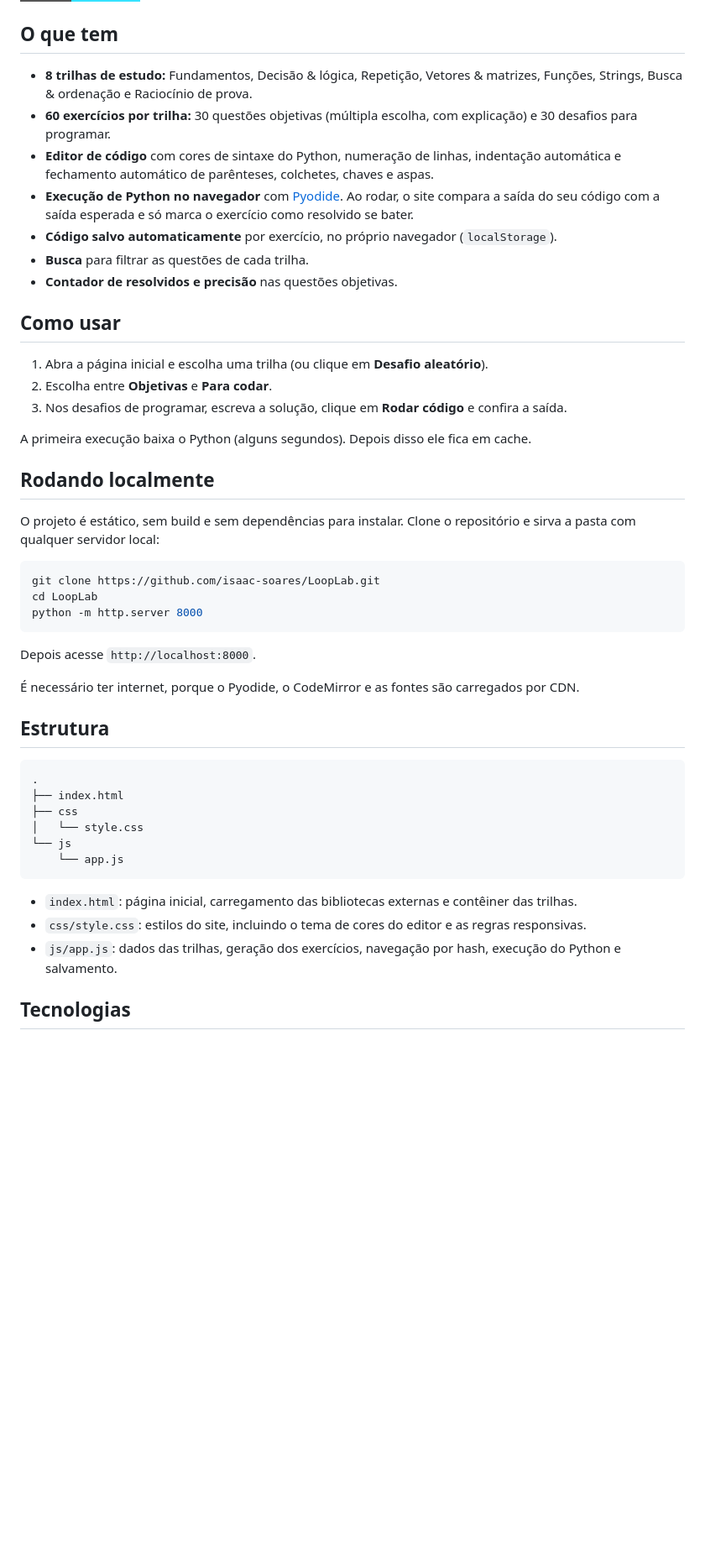
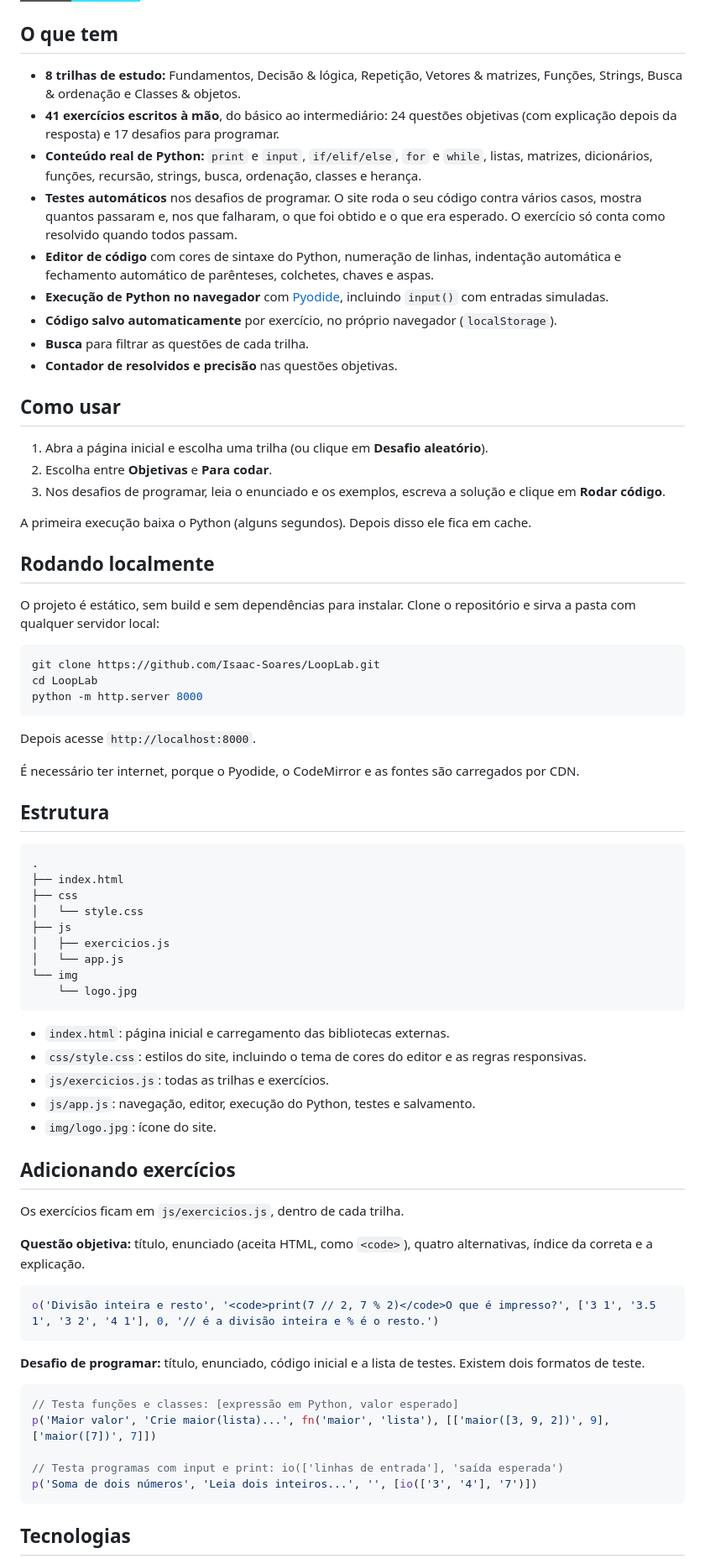
Before and after one commit to Isaac-Soares/LoopLab, a Markdown page: README.md, the part around one of its changes. Shown at 84% size. GitHub-like rendering; badges without logos; blank space fills up the shorter version.

Commit message:
Revise README content for study tracks and exercises
Updated study tracks and exercise details in README.

````diff
--- a/README.md
+++ b/README.md
@@ -6,10 +6,12 @@ Site de treino de lógica de programação em Python, feito para quem está se p
 
 ## O que tem
 
-- **8 trilhas de estudo:** Fundamentos, Decisão & lógica, Repetição, Vetores & matrizes, Funções, Strings, Busca & ordenação e Raciocínio de prova.
-- **60 exercícios por trilha:** 30 questões objetivas (múltipla escolha, com explicação) e 30 desafios para programar.
+- **8 trilhas de estudo:** Fundamentos, Decisão & lógica, Repetição, Vetores & matrizes, Funções, Strings, Busca & ordenação e Classes & objetos.
+- **41 exercícios escritos à mão**, do básico ao intermediário: 24 questões objetivas (com explicação depois da resposta) e 17 desafios para programar.
+- **Conteúdo real de Python:** `print` e `input`, `if/elif/else`, `for` e `while`, listas, matrizes, dicionários, funções, recursão, strings, busca, ordenação, classes e herança.
+- **Testes automáticos** nos desafios de programar. O site roda o seu código contra vários casos, mostra quantos passaram e, nos que falharam, o que foi obtido e o que era esperado. O exercício só conta como resolvido quando todos passam.
 - **Editor de código** com cores de sintaxe do Python, numeração de linhas, indentação automática e fechamento automático de parênteses, colchetes, chaves e aspas.
-- **Execução de Python no navegador** com [Pyodide](https://pyodide.org). Ao rodar, o site compara a saída do seu código com a saída esperada e só marca o exercício como resolvido se bater.
+- **Execução de Python no navegador** com [Pyodide](https://pyodide.org), incluindo `input()` com entradas simuladas.
 - **Código salvo automaticamente** por exercício, no próprio navegador (`localStorage`).
 - **Busca** para filtrar as questões de cada trilha.
 - **Contador de resolvidos e precisão** nas questões objetivas.
@@ -18,7 +20,7 @@ Site de treino de lógica de programação em Python, feito para quem está se p
 
 1. Abra a página inicial e escolha uma trilha (ou clique em **Desafio aleatório**).
 2. Escolha entre **Objetivas** e **Para codar**.
-3. Nos desafios de programar, escreva a solução, clique em **Rodar código** e confira a saída.
+3. Nos desafios de programar, leia o enunciado e os exemplos, escreva a solução e clique em **Rodar código**.
 
 A primeira execução baixa o Python (alguns segundos). Depois disso ele fica em cache.
 
@@ -27,7 +29,7 @@ A primeira execução baixa o Python (alguns segundos). Depois disso ele fica em
 O projeto é estático, sem build e sem dependências para instalar. Clone o repositório e sirva a pasta com qualquer servidor local:
 
 ```bash
-git clone https://github.com/isaac-soares/LoopLab.git
+git clone https://github.com/Isaac-Soares/LoopLab.git
 cd LoopLab
 python -m http.server 8000
 ```
@@ -43,13 +45,38 @@ Depois acesse `http://localhost:8000`.
 ├── index.html
 ├── css
 │   └── style.css
-└── js
-    └── app.js
+├── js
+│   ├── exercicios.js
+│   └── app.js
+└── img
+    └── logo.jpg
 ```
 
-- `index.html`: página inicial, carregamento das bibliotecas externas e contêiner das trilhas.
+- `index.html`: página inicial e carregamento das bibliotecas externas.
 - `css/style.css`: estilos do site, incluindo o tema de cores do editor e as regras responsivas.
-- `js/app.js`: dados das trilhas, geração dos exercícios, navegação por hash, execução do Python e salvamento.
+- `js/exercicios.js`: todas as trilhas e exercícios.
+- `js/app.js`: navegação, editor, execução do Python, testes e salvamento.
+- `img/logo.jpg`: ícone do site.
+
+## Adicionando exercícios
+
+Os exercícios ficam em `js/exercicios.js`, dentro de cada trilha.
+
+**Questão objetiva:** título, enunciado (aceita HTML, como `<code>`), quatro alternativas, índice da correta e a explicação.
+
+```js
+o('Divisão inteira e resto', '<code>print(7 // 2, 7 % 2)</code>O que é impresso?', ['3 1', '3.5 1', '3 2', '4 1'], 0, '// é a divisão inteira e % é o resto.')
+```
+
+**Desafio de programar:** título, enunciado, código inicial e a lista de testes. Existem dois formatos de teste.
+
+```js
+// Testa funções e classes: [expressão em Python, valor esperado]
+p('Maior valor', 'Crie maior(lista)...', fn('maior', 'lista'), [['maior([3, 9, 2])', 9], ['maior([7])', 7]])
+
+// Testa programas com input e print: io(['linhas de entrada'], 'saída esperada')
+p('Soma de dois números', 'Leia dois inteiros...', '', [io(['3', '4'], '7')])
+```
 
 ## Tecnologias
 
````
Also changed, not shown: other parts of README.md (+1 -1 lines).
